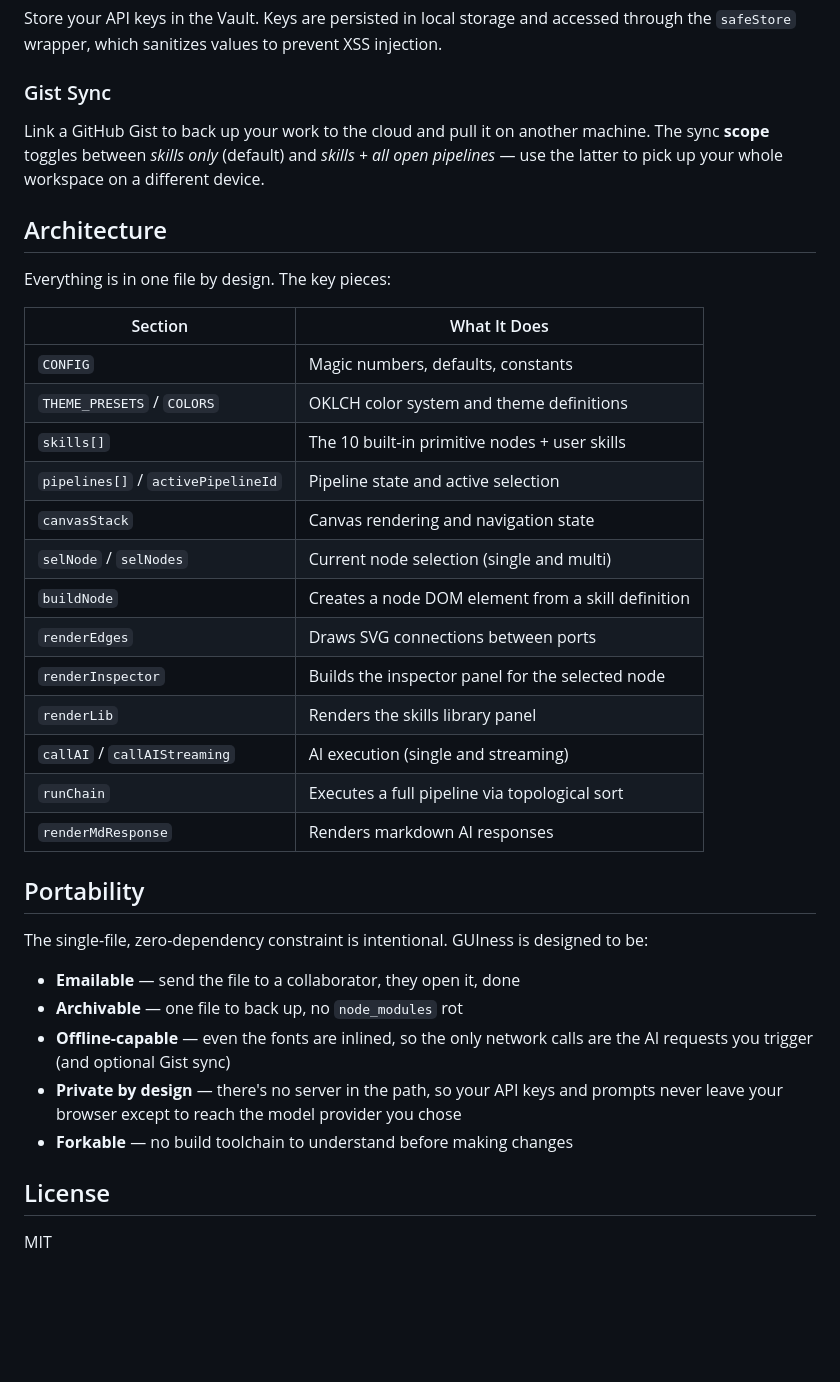
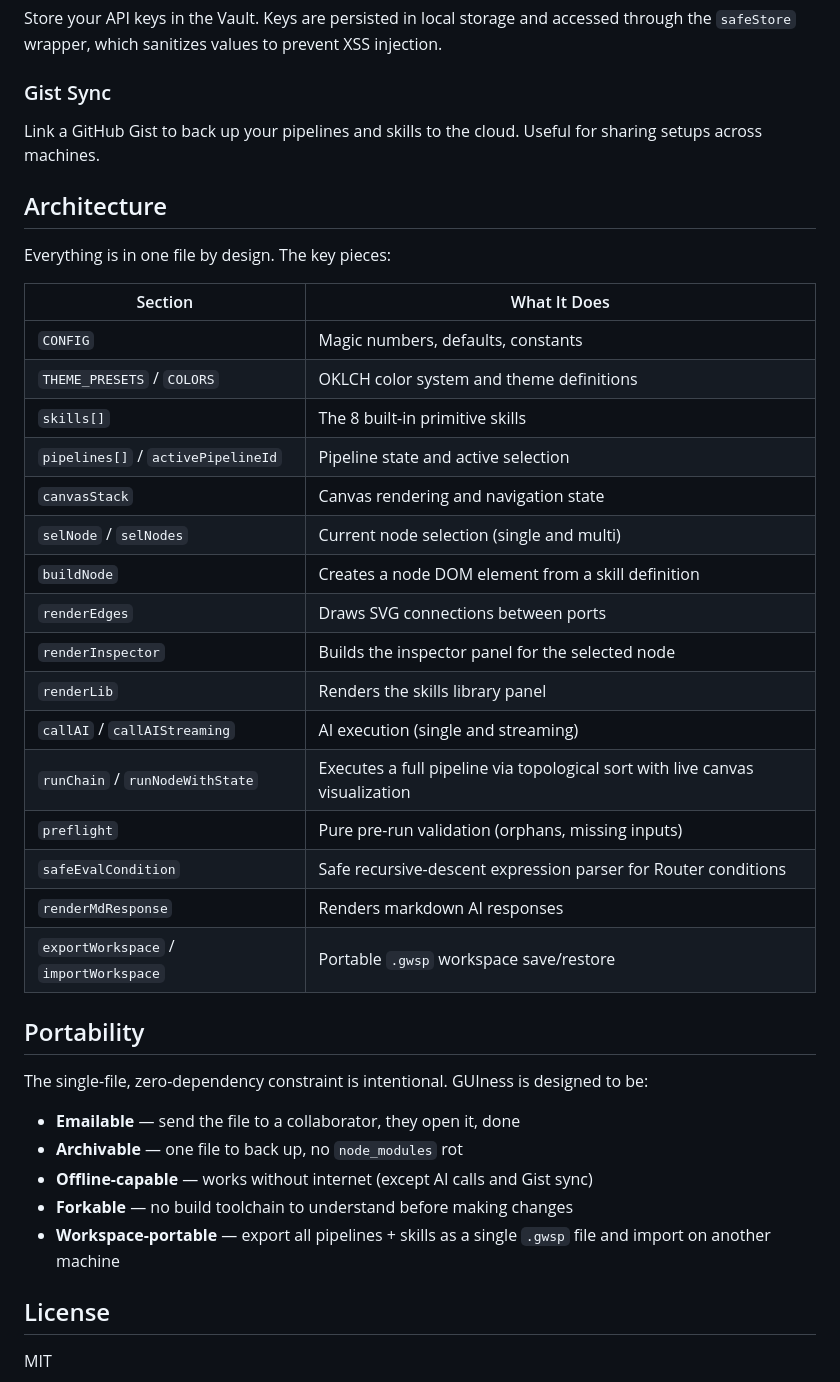
Before and after one commit to Mezzxx/GUIness, a Markdown page: README.md, the part around one of its changes. Drawn GitHub-style; blank space fills up the shorter version.

```diff
--- a/README.md
+++ b/README.md
@@ -66,7 +71,7 @@ Store your API keys in the Vault. Keys are persisted in local storage and access
 
 ### Gist Sync
 
-Link a GitHub Gist to back up your work to the cloud and pull it on another machine. The sync **scope** toggles between *skills only* (default) and *skills + all open pipelines* — use the latter to pick up your whole workspace on a different device.
+Link a GitHub Gist to back up your pipelines and skills to the cloud. Useful for sharing setups across machines.
 
 ## Architecture
 
@@ -76,7 +81,7 @@ Everything is in one file by design. The key pieces:
 |---|---|
 | `CONFIG` | Magic numbers, defaults, constants |
 | `THEME_PRESETS` / `COLORS` | OKLCH color system and theme definitions |
-| `skills[]` | The 10 built-in primitive nodes + user skills |
+| `skills[]` | The 8 built-in primitive skills |
 | `pipelines[]` / `activePipelineId` | Pipeline state and active selection |
 | `canvasStack` | Canvas rendering and navigation state |
 | `selNode` / `selNodes` | Current node selection (single and multi) |
@@ -85,8 +90,11 @@ Everything is in one file by design. The key pieces:
 | `renderInspector` | Builds the inspector panel for the selected node |
 | `renderLib` | Renders the skills library panel |
 | `callAI` / `callAIStreaming` | AI execution (single and streaming) |
-| `runChain` | Executes a full pipeline via topological sort |
+| `runChain` / `runNodeWithState` | Executes a full pipeline via topological sort with live canvas visualization |
+| `preflight` | Pure pre-run validation (orphans, missing inputs) |
+| `safeEvalCondition` | Safe recursive-descent expression parser for Router conditions |
 | `renderMdResponse` | Renders markdown AI responses |
+| `exportWorkspace` / `importWorkspace` | Portable `.gwsp` workspace save/restore |
 
 ## Portability
 
@@ -94,9 +102,9 @@ The single-file, zero-dependency constraint is intentional. GUIness is designed
 
 - **Emailable** — send the file to a collaborator, they open it, done
 - **Archivable** — one file to back up, no `node_modules` rot
-- **Offline-capable** — even the fonts are inlined, so the only network calls are the AI requests you trigger (and optional Gist sync)
-- **Private by design** — there's no server in the path, so your API keys and prompts never leave your browser except to reach the model provider you chose
+- **Offline-capable** — works without internet (except AI calls and Gist sync)
 - **Forkable** — no build toolchain to understand before making changes
+- **Workspace-portable** — export all pipelines + skills as a single `.gwsp` file and import on another machine
 
 ## License
 
```
Also changed, not shown: other parts of README.md (+23 -18 lines).
